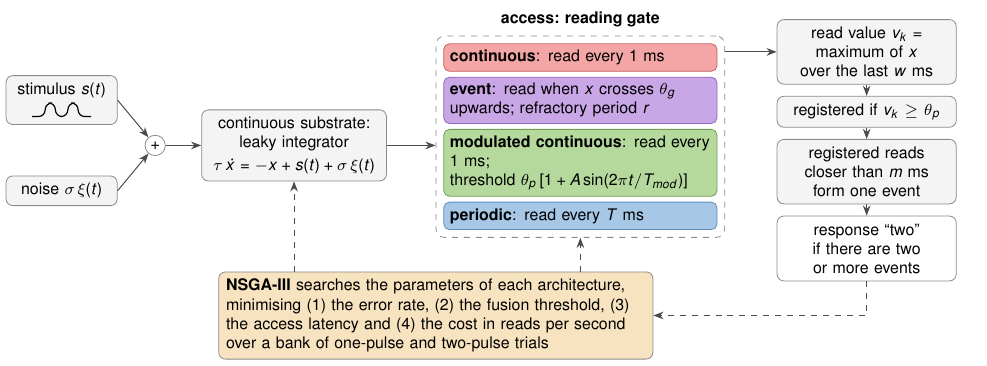
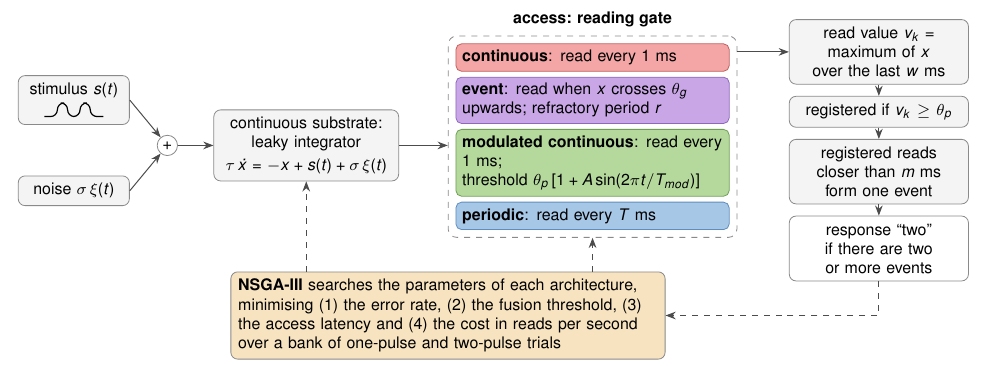
Before and after one commit to mvillalobosc/Lab2IA, a LaTeX figure (ConscienciaDiscreta_code/post_hoc/Fig1.tex): the whole page. Compiled offline with pdfLaTeX.

Commit message:
ConscienciaDiscreta_code: letra de las figuras a 8 pt y Fig. 1 de 174 mm
La guía de figuras de Cognitive Neurodynamics pide letra de 8 a 12 pt y figuras de 84 o 174 mm de ancho. figuras.R sube a 8 pt los números de los ejes, las leyendas y las anotaciones (antes de 5,5 a 7,5 pt), escribe "random search" en dos líneas en la Fig. 3, muestra los ceros como "0" en la Fig. 10, mueve una anotación de la Fig. 9 y quita los códigos de participante de su panel b, que no cabían a 8 pt. Fig1.tex agrega margen lateral para medir 174 mm.

Co-Authored-By: Claude Opus 5.5 <noreply@anthropic.com>
Claude-Session: https://claude.ai/code/session_01QqKQdeWvqP8eHZHkopWFXS

```diff
--- a/ConscienciaDiscreta_code/post_hoc/Fig1.tex
+++ b/ConscienciaDiscreta_code/post_hoc/Fig1.tex
@@ -1,4 +1,5 @@
-\documentclass[tikz,border=1mm]{standalone}
+%% Margen lateral para que la figura mida 174 mm de ancho, como pide la revista
+\documentclass[tikz,border={3.15mm 1mm}]{standalone}
 \usepackage[T1]{fontenc}
 \usepackage{helvet}
 \renewcommand{\familydefault}{\sfdefault}
```
Also changed, not shown: ConscienciaDiscreta_code/post_hoc/figuras/Fig1.pdf, ConscienciaDiscreta_code/post_hoc/figuras/Fig10.pdf, ConscienciaDiscreta_code/post_hoc/figuras/Fig11.pdf, ConscienciaDiscreta_code/post_hoc/figuras/Fig12.pdf, ConscienciaDiscreta_code/post_hoc/figuras/Fig13.pdf, ConscienciaDiscreta_code/post_hoc/figuras/Fig14.pdf, ConscienciaDiscreta_code/post_hoc/figuras/Fig15.pdf, ConscienciaDiscreta_code/post_hoc/figuras/Fig16.pdf, ConscienciaDiscreta_code/post_hoc/figuras/Fig2.pdf, ConscienciaDiscreta_code/post_hoc/figuras/Fig3.pdf, ConscienciaDiscreta_code/post_hoc/figuras/Fig4.pdf, ConscienciaDiscreta_code/post_hoc/figuras/Fig5.pdf, ConscienciaDiscreta_code/post_hoc/figuras/Fig6.pdf, ConscienciaDiscreta_code/post_hoc/figuras/Fig7.pdf, 2 more files, 1 other file.
